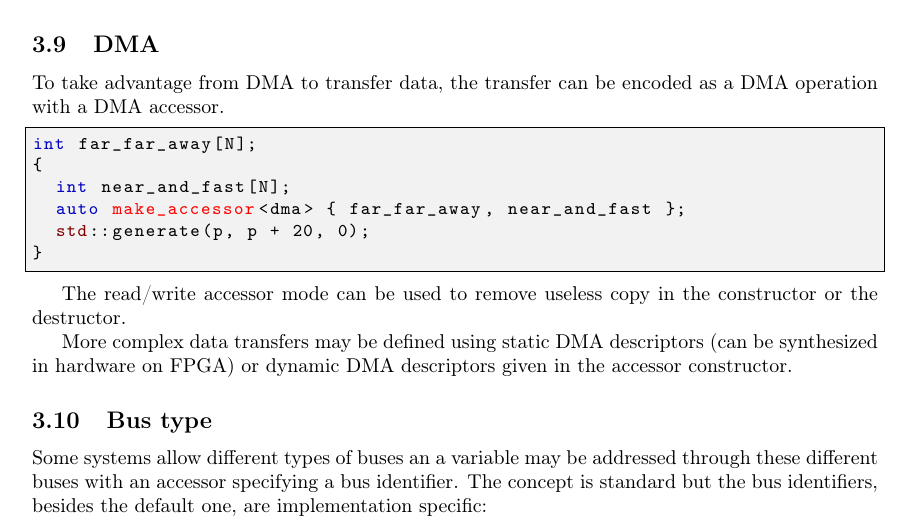
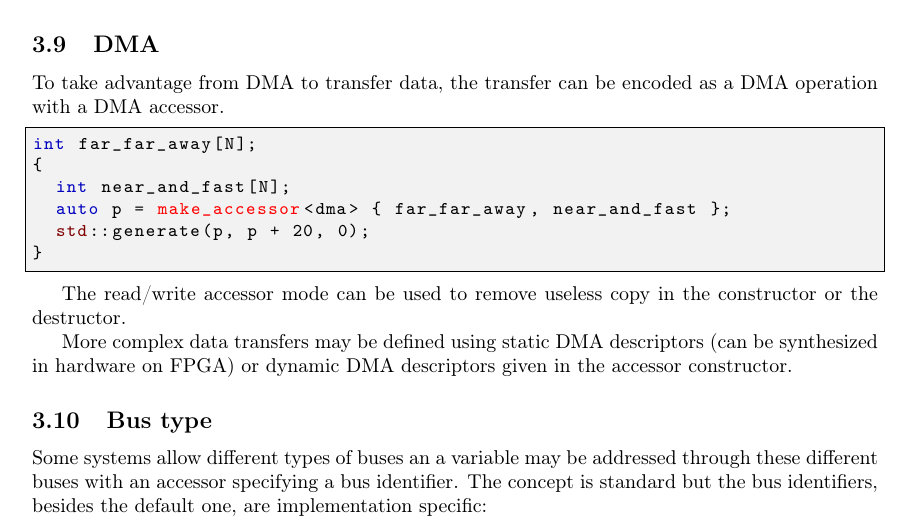
Before and after one commit to keryell/accessors, a LaTeX paper (accessors.tex): part of page 8 of 13, cut so that both start at the same text. Compiled offline with pdfLaTeX.

Commit message:
Fix missing variable

```diff
--- a/accessors.tex
+++ b/accessors.tex
@@ -555,7 +555,7 @@ encoded as a DMA operation with a DMA accessor.
 int far_far_away[N];
 {
   int near_and_fast[N];
-  auto make_accessor<dma> { far_far_away, near_and_fast };
+  auto p = make_accessor<dma> { far_far_away, near_and_fast };
   std::generate(p, p + 20, 0);
 }
 \end{lstlisting}
```
